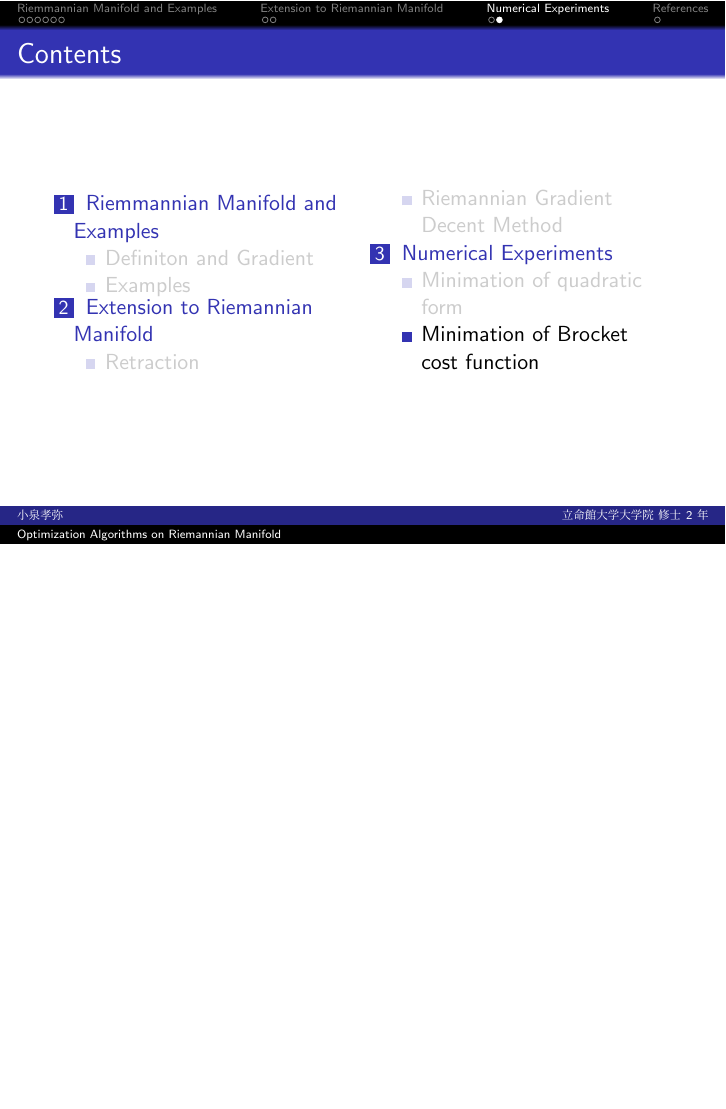
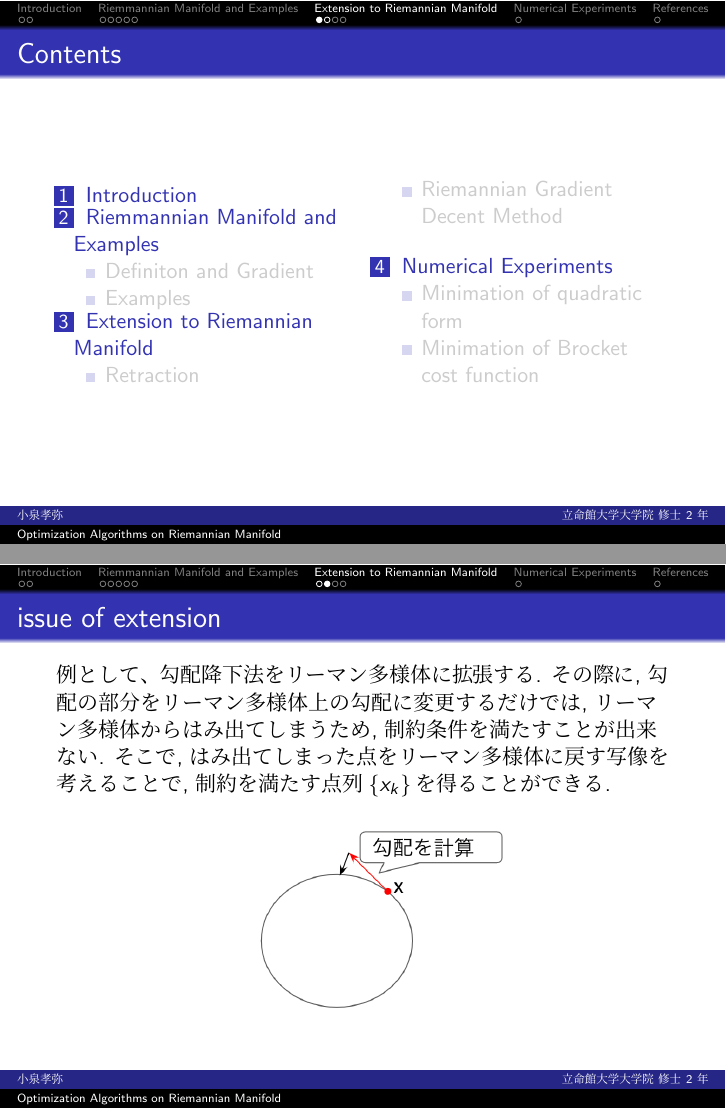
Before and after one commit to takaya0/science_and_technology_lecture, LaTeX slides (presentation/main.tex): page 11 of 12 before the commit and pages 9 and 10 of 14 after it, the two joined at a grey line, the shorter picture padded with empty space. The pictures show the PDF file presentation/main.pdf that the author committed with the source.

Commit message:
update slides

```diff
--- a/presentation/main.tex
+++ b/presentation/main.tex
@@ -93,6 +93,20 @@
         \titlepage
     \end{frame}
 
+    \section{Introduction}
+    \begin{frame}
+        \frametitle{Introduction}
+        本,発表では制約空間がリーマン多様体となっている非線形連続最適化問題を扱う.
+        \begin{mpproblem*}
+            \begin{alignat*}{2}
+                &\text{minimize}   & f(x)  \\
+                &\text{subject to } & x\in M
+            \end{alignat*}
+        \end{mpproblem*}
+        制約空間がリーマン多様体となっている場合, $f$を$M$に制限することで, 制約なしの問題と考えることができる.
+        今回は, 勾配降下法をリーマン多様体上に拡張し, 数値計算を行なった結果を報告する.
+    \end{frame}
+
     \section{Riemmannian Manifold and Examples}
     \subsection{Definiton and Gradient}
     \begin{frame}\frametitle{Riemmannian Manifold}
@@ -154,4 +168,14 @@
 
 
     \section{Extension to Riemannian Manifold}
+
+    \begin{frame}\frametitle{issue of extension}
+        例として、勾配降下法をリーマン多様体に拡張する. その際に, 勾配の部分をリーマン多様体上の勾配に変更
+        するだけでは, リーマン多様体からはみ出てしまうため, 制約条件を満たすことが出来ない. そこで, はみ出てしまった点を
+        リーマン多様体に戻す写像を考えることで, 制約を満たす点列$\{x_k\}$を得ることができる.
+        \begin{figure}
+            \centering
+            \includegraphics[width = 5.5cm]{../Images/grad_image.png}
+        \end{figure}
+    \end{frame}
     \subsection{Retraction}
@@ -158,4 +189,28 @@
+            \begin{enumerate}
+                \item $R_x(0_x) = x$
+                \item $DR_x(0_x) = id_{\tpm}$
+            \end{enumerate}
+        \end{defi}
+    \end{frame}
+
     \subsection{Riemannian Gradient Decent Method}
+
+    \begin{frame}\frametitle{Riemannian Gradient Decent}
+        $M$をリーマン多様体, $R : TM\to M$をレトラクションとする.
+        リーマン多様体上の勾配降下法(RGD)を以下のように設計する.
+        \begin{algorithm}[H]
+            \caption{Riemannian Gradient Decent(RGD)}
+            \begin{algorithmic}
+                \REQUIRE $f$: differentiable function on $M$
+                \REQUIRE $0< t <1$ :
+                \STATE $x\leftarrow x_{0}\in M$
+                \WHILE{$x$ not converged}
+                \STATE $x\leftarrow R_x(x - t~\mathrm{grad} f(x))$
+                \ENDWHILE
+                \RETURN $x$
+            \end{algorithmic}
+        \end{algorithm}
+    \end{frame}
     \section{Numerical Experiments}
     \subsection{Minimation of quadratic form}
     \subsection{Minimation of Brocket cost function}
```
Also changed, not shown: Images/grad_image.png (added), presentation/main.pdf, presentation/main.tex (9 more changed lines), 1 other file.
